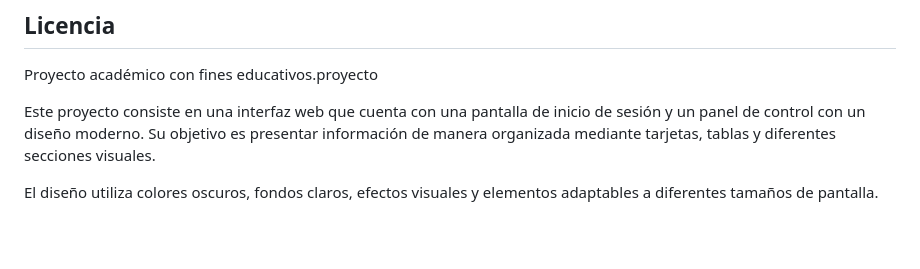
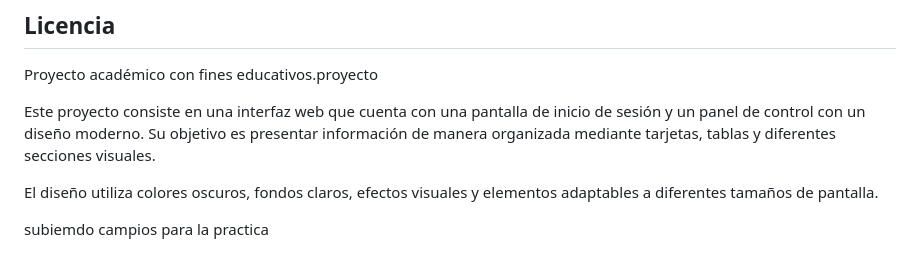
Before and after one commit to madeC1230/PagProyect, a Markdown page: README.md, the part around the change. Rendered like a GitHub page; blank space fills up the shorter version.

Commit message:
Actualizacion del README

```diff
--- a/README.md
+++ b/README.md
@@ -87,3 +87,5 @@ Proyecto académico con fines educativos.proyecto
 Este proyecto consiste en una interfaz web que cuenta con una pantalla de inicio de sesión y un panel de control con un diseño moderno. Su objetivo es presentar información de manera organizada mediante tarjetas, tablas y diferentes secciones visuales.
 
 El diseño utiliza colores oscuros, fondos claros, efectos visuales y elementos adaptables a diferentes tamaños de pantalla.
+
+subiemdo campios para la practica
```
